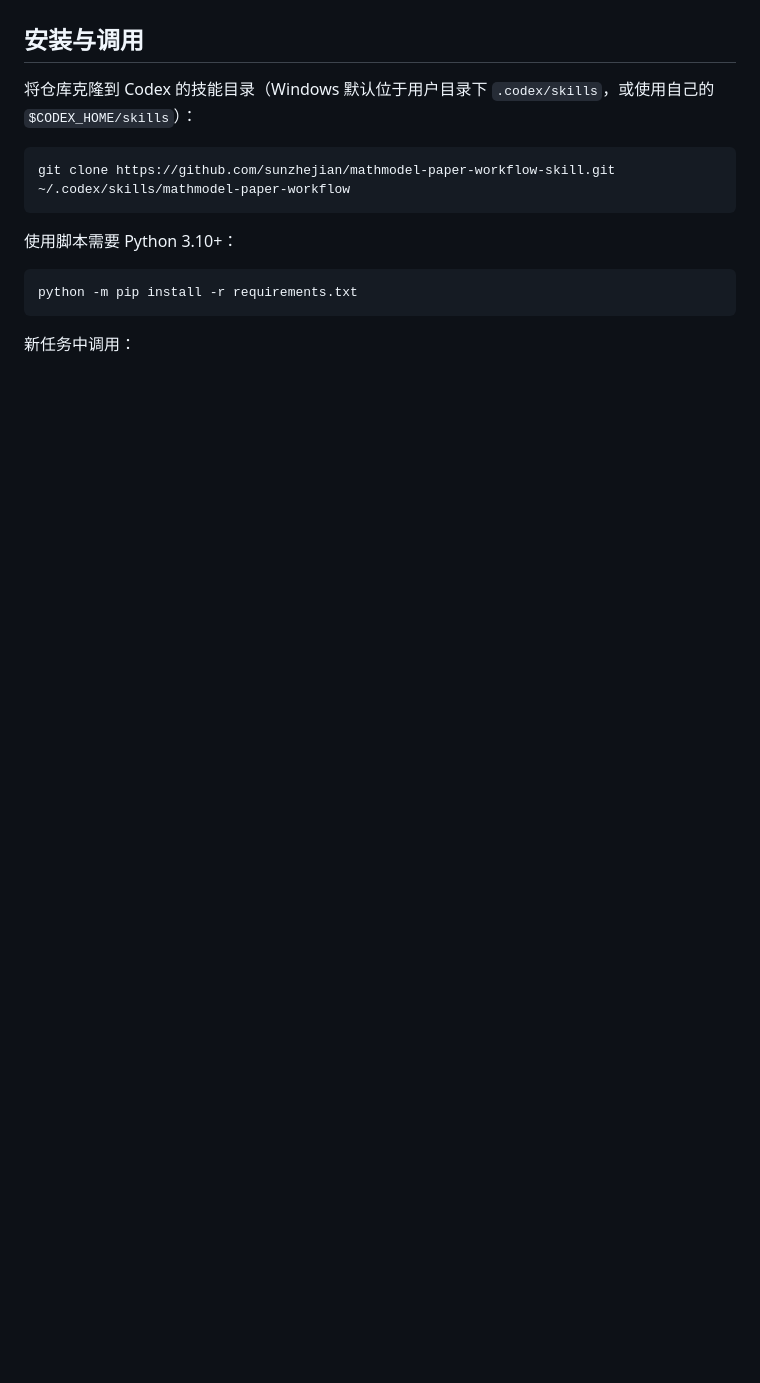
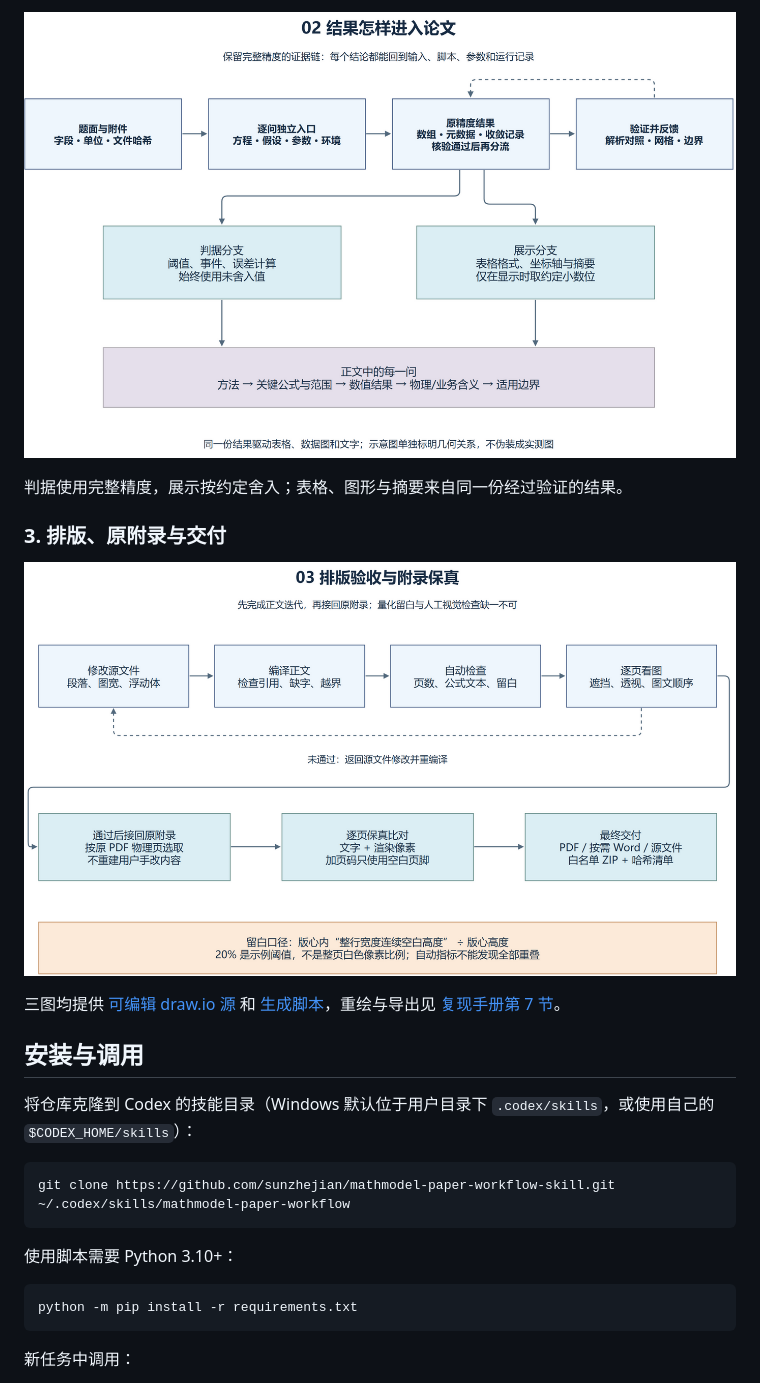
Before and after one commit to sunzhejian/mathmodel-paper-workflow-skill, a Markdown page: README.md, the part around one of its changes. Drawn GitHub-style; pictures changed too: docs/figures/02-evidence-chain.png (added), docs/figures/03-layout-loop.png (added); blank space fills up the shorter version.

Commit message:
Document skill orchestration and add reproducible demo with diagrams

```diff
--- a/README.md
+++ b/README.md
@@ -4,3 +19,12 @@
+![结果进入论文的证据链](docs/figures/02-evidence-chain.png)
+
+判据使用完整精度，展示按约定舍入；表格、图形与摘要来自同一份经过验证的结果。
+
+### 3. 排版、原附录与交付
+
+![排版验收与附录保真闭环](docs/figures/03-layout-loop.png)
+
+三图均提供 [可编辑 draw.io 源](docs/figures) 和 [生成脚本](scripts/generate_diagrams.py)，重绘与导出见 [复现手册第 7 节](references/reproduction-guide.md#7-重绘本仓库的三张讲解图)。
 
 ## 安装与调用
 
```
Also changed, not shown: other parts of README.md (+22 -0 lines), SKILL.md (+1 -0 lines), docs/validation.md (added, +21 -0 lines), references/reproduction-guide.md (added, +143 -0 lines), references/skill-orchestration.md (added, +64 -0 lines), docs/figures/01-skill-map.png (added), 8 other files.
